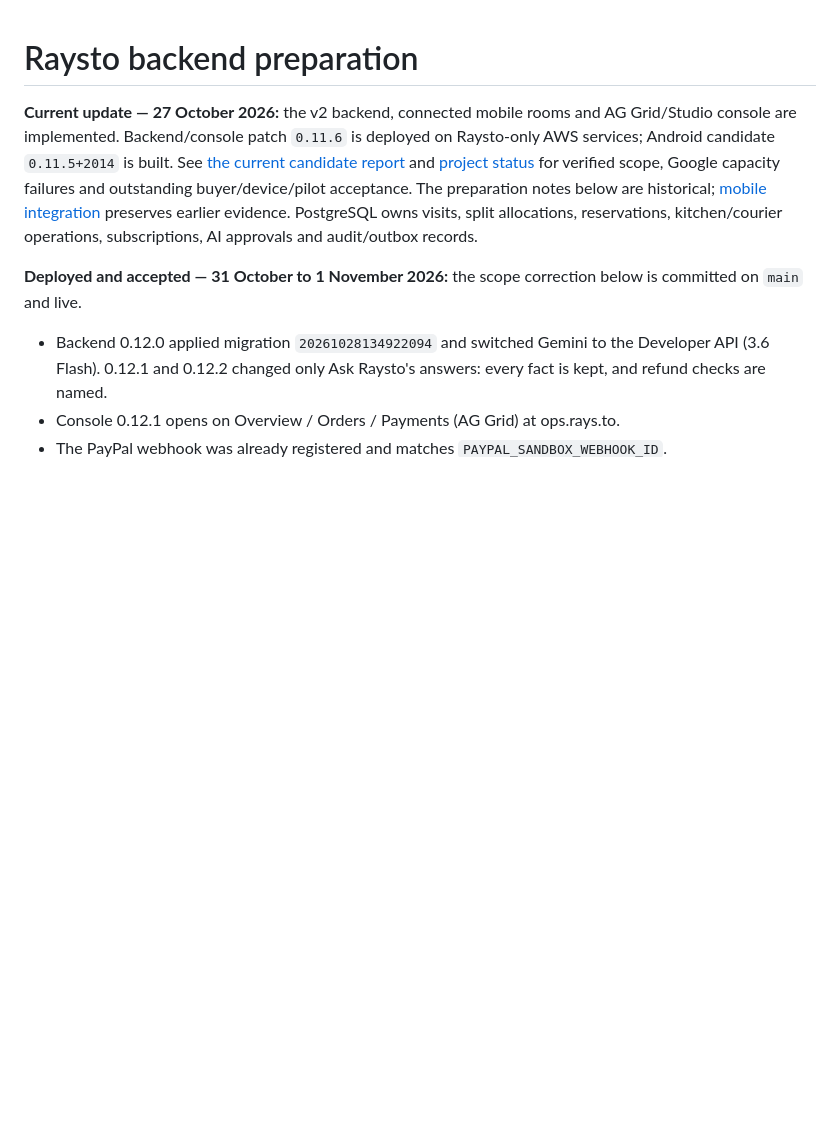
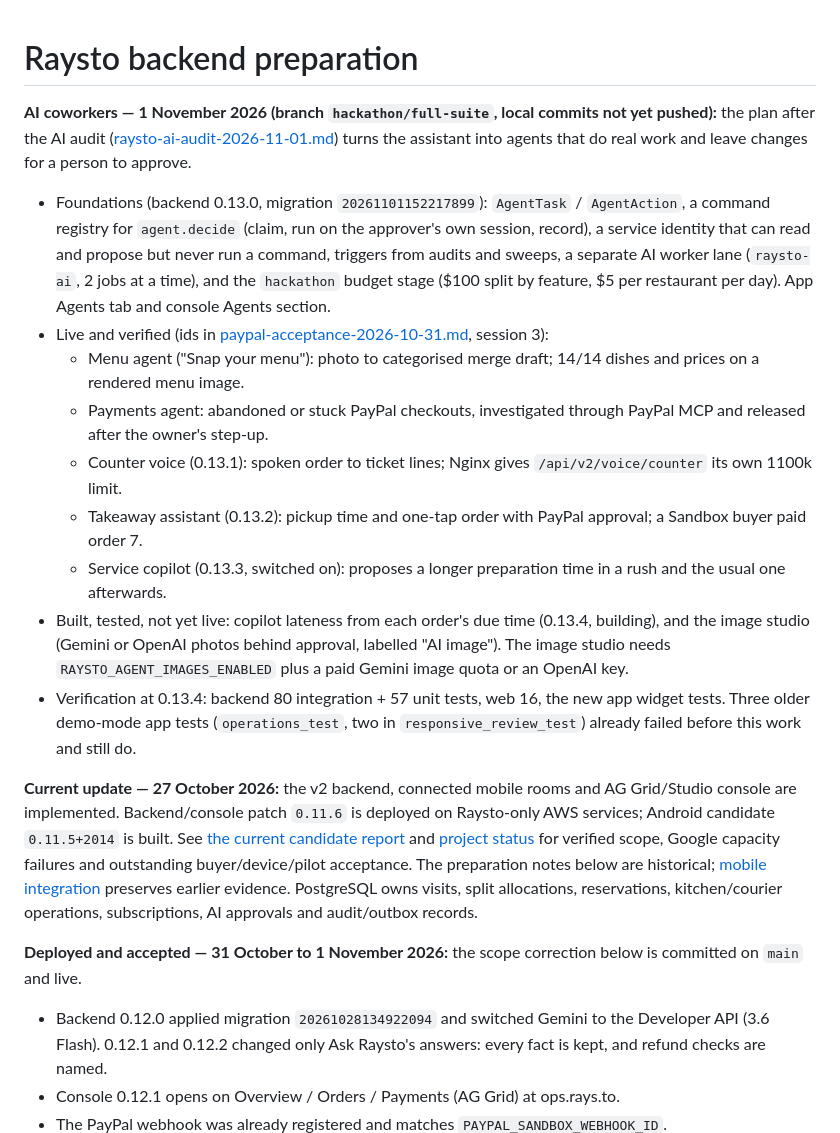
Before and after one commit to FouadABT/raysto, a Markdown page: docs/backend-implementation.md, the part around the change. Drawn GitHub-style; blank space fills up the shorter version.

Commit message:
Record the AI coworkers work of 1 November
Co-Authored-By: Claude Opus 5.5 <noreply@anthropic.com>

```diff
--- a/docs/backend-implementation.md
+++ b/docs/backend-implementation.md
@@ -1,4 +1,16 @@
 # Raysto backend preparation
+
+**AI coworkers — 1 November 2026 (branch `hackathon/full-suite`, local commits not yet pushed):** the plan after the AI audit ([raysto-ai-audit-2026-11-01.md](audits/raysto-ai-audit-2026-11-01.md)) turns the assistant into agents that do real work and leave changes for a person to approve.
+
+- Foundations (backend 0.13.0, migration `20261101152217899`): `AgentTask` / `AgentAction`, a command registry for `agent.decide` (claim, run on the approver's own session, record), a service identity that can read and propose but never run a command, triggers from audits and sweeps, a separate AI worker lane (`raysto-ai`, 2 jobs at a time), and the `hackathon` budget stage ($100 split by feature, $5 per restaurant per day). App Agents tab and console Agents section.
+- Live and verified (ids in [paypal-acceptance-2026-10-31.md](paypal-acceptance-2026-10-31.md), session 3):
+  - Menu agent ("Snap your menu"): photo to categorised merge draft; 14/14 dishes and prices on a rendered menu image.
+  - Payments agent: abandoned or stuck PayPal checkouts, investigated through PayPal MCP and released after the owner's step-up.
+  - Counter voice (0.13.1): spoken order to ticket lines; Nginx gives `/api/v2/voice/counter` its own 1100k limit.
+  - Takeaway assistant (0.13.2): pickup time and one-tap order with PayPal approval; a Sandbox buyer paid order 7.
+  - Service copilot (0.13.3, switched on): proposes a longer preparation time in a rush and the usual one afterwards.
+- Built, tested, not yet live: copilot lateness from each order's due time (0.13.4, building), and the image studio (Gemini or OpenAI photos behind approval, labelled "AI image"). The image studio needs `RAYSTO_AGENT_IMAGES_ENABLED` plus a paid Gemini image quota or an OpenAI key.
+- Verification at 0.13.4: backend 80 integration + 57 unit tests, web 16, the new app widget tests. Three older demo-mode app tests (`operations_test`, two in `responsive_review_test`) already failed before this work and still do.
 
 **Current update — 27 October 2026:** the v2 backend, connected mobile rooms and AG Grid/Studio console are implemented. Backend/console patch `0.11.6` is deployed on Raysto-only AWS services; Android candidate `0.11.5+2014` is built. See [the current candidate report](release-candidate-2026-10-27.md) and [project status](project-status.md) for verified scope, Google capacity failures and outstanding buyer/device/pilot acceptance. The preparation notes below are historical; [mobile integration](mobile-backend-integration.md) preserves earlier evidence. PostgreSQL owns visits, split allocations, reservations, kitchen/courier operations, subscriptions, AI approvals and audit/outbox records.
 
```
